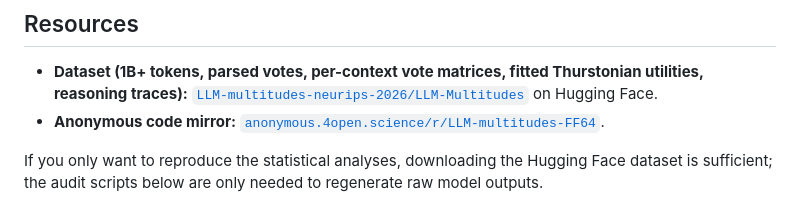
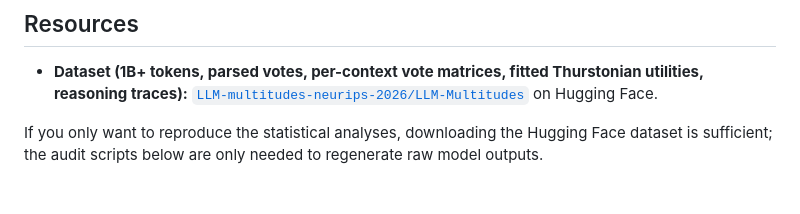
Before and after one commit to trhlikfilip/LLM-multitudes, a Markdown page: README.md, the part around the change. Drawn GitHub-style.

```diff
--- a/README.md
+++ b/README.md
@@ -7,7 +7,6 @@ We test whether reported LLM-level preferences and values survive when the surro
 ## Resources
 
 - **Dataset (1B+ tokens, parsed votes, per-context vote matrices, fitted Thurstonian utilities, reasoning traces):** [`LLM-multitudes-neurips-2026/LLM-Multitudes`](https://huggingface.co/datasets/LLM-multitudes-neurips-2026/LLM-Multitudes) on Hugging Face.
-- **Anonymous code mirror:** [`anonymous.4open.science/r/LLM-multitudes-FF64`](https://anonymous.4open.science/r/LLM-multitudes-FF64).
 
 If you only want to reproduce the statistical analyses, downloading the Hugging Face dataset is sufficient; the audit scripts below are only needed to regenerate raw model outputs.
 
```
